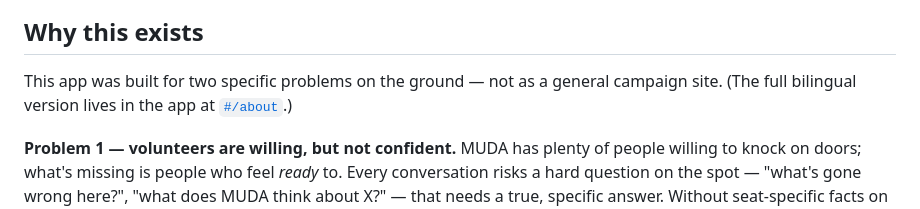
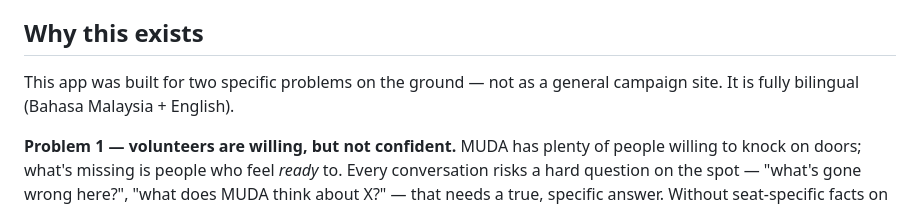
Before and after one commit to petamuda-data/peta-muda, a Markdown page: README.md, the part around the change. GitHub-like rendering.

```diff
--- a/README.md
+++ b/README.md
@@ -6,7 +6,7 @@
 
 ## Why this exists
 
-This app was built for two specific problems on the ground — not as a general campaign site. (The full bilingual version lives in the app at [`#/about`](https://peta-muda.petamuda-data.workers.dev/#/about).)
+This app was built for two specific problems on the ground — not as a general campaign site. It is fully bilingual (Bahasa Malaysia + English).
 
 **Problem 1 — volunteers are willing, but not confident.** MUDA has plenty of people willing to knock on doors; what's missing is people who feel *ready* to. Every conversation risks a hard question on the spot — "what's gone wrong here?", "what does MUDA think about X?" — that needs a true, specific answer. Without seat-specific facts on hand, willing volunteers hesitate, under-prepare, or don't go out at all.
 
```
Also changed, not shown: CLAUDE.md (added, +43 -0 lines).
